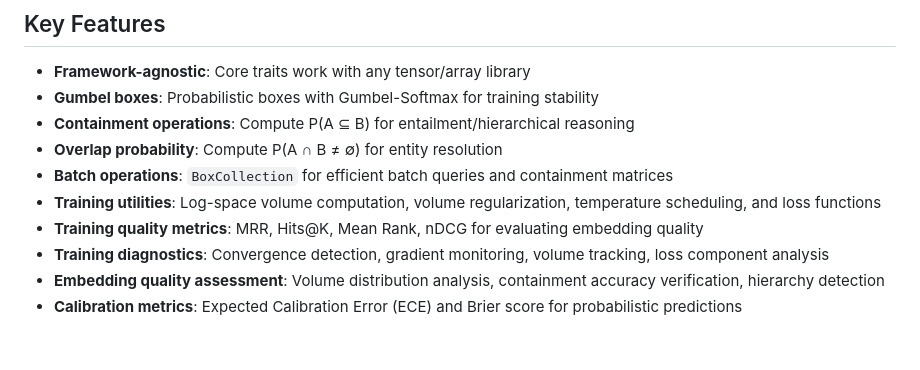
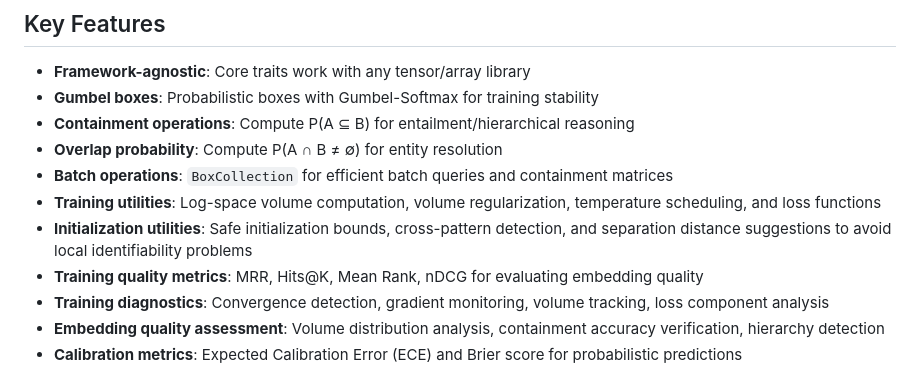
Before and after one commit to arclabs561/subsume, a Markdown page: README.md, the part around the change. Drawn GitHub-style; blank space fills up the shorter version.

Commit message:
Update README: document initialization utilities

```diff
--- a/README.md
+++ b/README.md
@@ -22,6 +22,7 @@ This workspace contains three crates:
 - **Overlap probability**: Compute P(A ∩ B ≠ ∅) for entity resolution
 - **Batch operations**: `BoxCollection` for efficient batch queries and containment matrices
 - **Training utilities**: Log-space volume computation, volume regularization, temperature scheduling, and loss functions
+- **Initialization utilities**: Safe initialization bounds, cross-pattern detection, and separation distance suggestions to avoid local identifiability problems
 - **Training quality metrics**: MRR, Hits@K, Mean Rank, nDCG for evaluating embedding quality
 - **Training diagnostics**: Convergence detection, gradient monitoring, volume tracking, loss component analysis
 - **Embedding quality assessment**: Volume distribution analysis, containment accuracy verification, hierarchy detection
```
